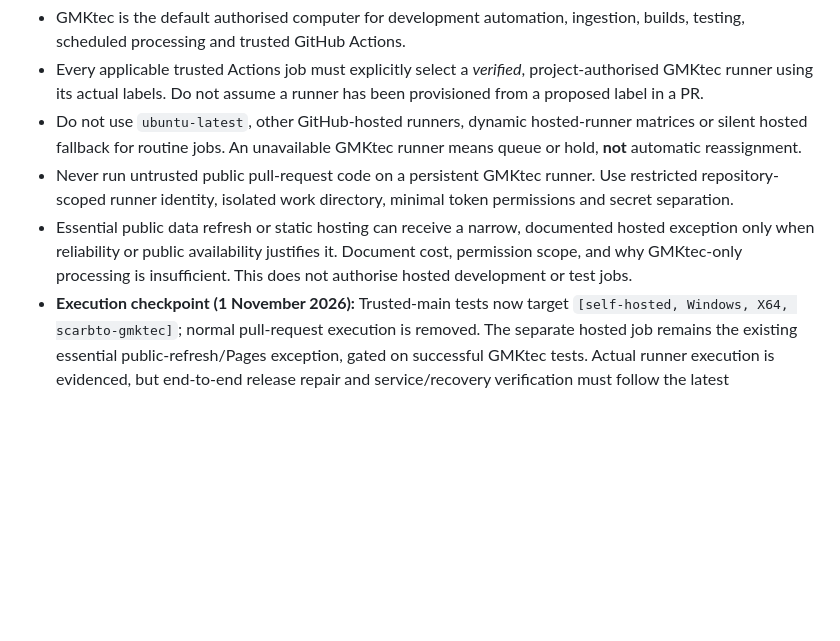
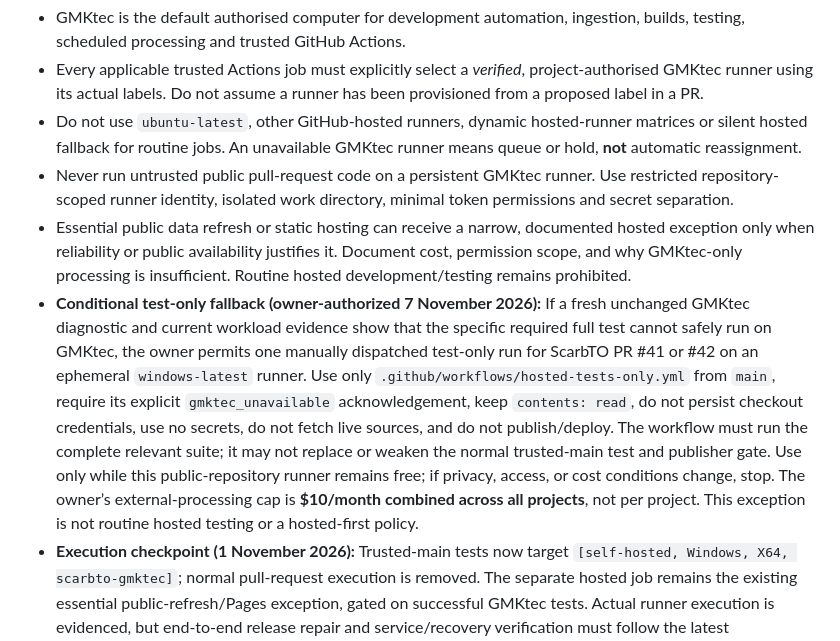
Before and after one commit to justinpfisher/ScarbTO, a Markdown page: AGENTS.md, the part around the change. Drawn GitHub-style; blank space fills up the shorter version.

Commit message:
docs: record conditional test-only host fallback

```diff
--- a/AGENTS.md
+++ b/AGENTS.md
@@ -17,7 +17,8 @@ These rules apply to automated agents, contributors and development workflows. R
 - Every applicable trusted Actions job must explicitly select a *verified*, project-authorised GMKtec runner using its actual labels. Do not assume a runner has been provisioned from a proposed label in a PR.
 - Do not use `ubuntu-latest`, other GitHub-hosted runners, dynamic hosted-runner matrices or silent hosted fallback for routine jobs. An unavailable GMKtec runner means queue or hold, **not** automatic reassignment.
 - Never run untrusted public pull-request code on a persistent GMKtec runner. Use restricted repository-scoped runner identity, isolated work directory, minimal token permissions and secret separation.
-- Essential public data refresh or static hosting can receive a narrow, documented hosted exception only when reliability or public availability justifies it. Document cost, permission scope, and why GMKtec-only processing is insufficient. This does not authorise hosted development or test jobs.
+- Essential public data refresh or static hosting can receive a narrow, documented hosted exception only when reliability or public availability justifies it. Document cost, permission scope, and why GMKtec-only processing is insufficient. Routine hosted development/testing remains prohibited.
+- **Conditional test-only fallback (owner-authorized 7 November 2026):** If a fresh unchanged GMKtec diagnostic and current workload evidence show that the specific required full test cannot safely run on GMKtec, the owner permits one manually dispatched test-only run for ScarbTO PR #41 or #42 on an ephemeral `windows-latest` runner. Use only `.github/workflows/hosted-tests-only.yml` from `main`, require its explicit `gmktec_unavailable` acknowledgement, keep `contents: read`, do not persist checkout credentials, use no secrets, do not fetch live sources, and do not publish/deploy. The workflow must run the complete relevant suite; it may not replace or weaken the normal trusted-main test and publisher gate. Use only while this public-repository runner remains free; if privacy, access, or cost conditions change, stop. The owner’s external-processing cap is **$10/month combined across all projects**, not per project. This exception is not routine hosted testing or a hosted-first policy.
 - **Execution checkpoint (1 November 2026):** Trusted-main tests now target `[self-hosted, Windows, X64, scarbto-gmktec]`; normal pull-request execution is removed. The separate hosted job remains the existing essential public-refresh/Pages exception, gated on successful GMKtec tests. Actual runner execution is evidenced, but end-to-end release repair and service/recovery verification must follow the latest `CURRENT_STATE.md`; do not infer completion from registration or a merged workflow. PR #1's older Linux proposal is not the active migration.
 
 ## Delivery and data integrity
```
